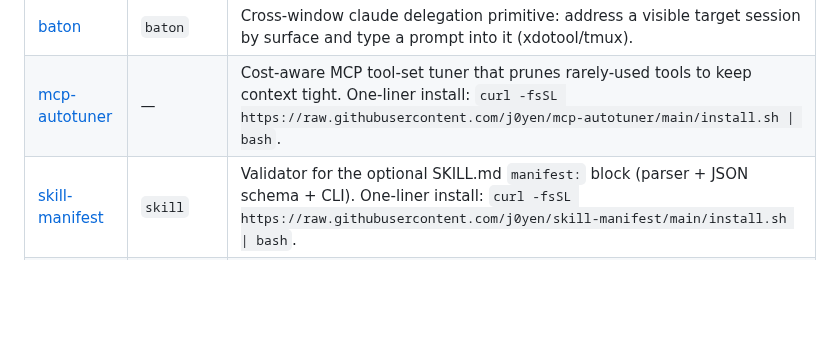
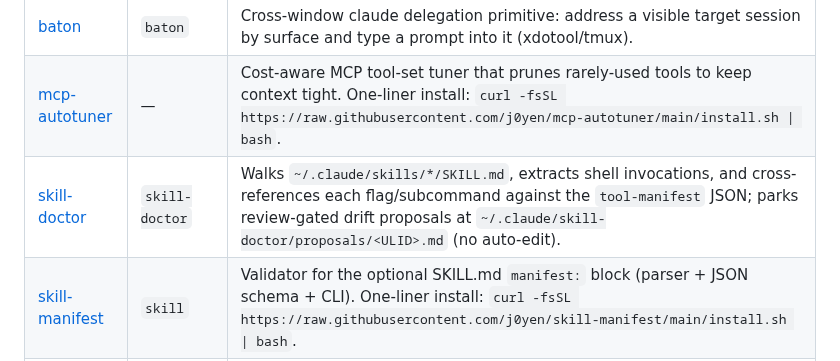
Before and after one commit to j0yen/wintermute, a Markdown page: REPOS.md, the part around the change. Rendered like a GitHub page; blank space fills up the shorter version.

Commit message:
build: register skill-doctor (REPOS + CLAUDE_SELF changelog)
Published j0yen/skill-doctor from PRD-skill-doctor.md this /build tick.

```diff
--- a/REPOS.md
+++ b/REPOS.md
@@ -26,6 +26,7 @@ clones, builds, and wires up everything on a fresh machine.
 | [agentns-claude](https://github.com/j0yen/agentns-claude) | `agentns-claude` | Wrap a command (typically `claude`) in a wintermute agent namespace so `/proc/$PID/agent_session` reads stably from session birth. Mock mode + `--no-unshare` fall back to userspace session-id synthesis on stock kernels; live unshare/budget/intent-tag plumbing activates under `linux-wintermute`. |
 | [baton](https://github.com/j0yen/baton) | `baton` | Cross-window claude delegation primitive: address a visible target session by surface and type a prompt into it (xdotool/tmux). |
 | [mcp-autotuner](https://github.com/j0yen/mcp-autotuner) | — | Cost-aware MCP tool-set tuner that prunes rarely-used tools to keep context tight. One-liner install: `curl -fsSL https://raw.githubusercontent.com/j0yen/mcp-autotuner/main/install.sh \| bash`. |
+| [skill-doctor](https://github.com/j0yen/skill-doctor) | `skill-doctor` | Walks `~/.claude/skills/*/SKILL.md`, extracts shell invocations, and cross-references each flag/subcommand against the `tool-manifest` JSON; parks review-gated drift proposals at `~/.claude/skill-doctor/proposals/<ULID>.md` (no auto-edit). |
 | [skill-manifest](https://github.com/j0yen/skill-manifest) | `skill` | Validator for the optional SKILL.md `manifest:` block (parser + JSON schema + CLI). One-liner install: `curl -fsSL https://raw.githubusercontent.com/j0yen/skill-manifest/main/install.sh \| bash`. |
 | [skill-telemetry](https://github.com/j0yen/skill-telemetry) | `spool` | Per-skill invocation log with monthly JSONL buckets, rank + stale reports. One-liner install: `curl -fsSL https://raw.githubusercontent.com/j0yen/skill-telemetry/main/install.sh \| bash`. |
 | [tool-manifest](https://github.com/j0yen/tool-manifest) | `tool-manifest` | Probes installed binaries' `--help` surface into a structured JSON manifest — ground truth for skill-doctor and Fleet 2 drift checks. One-liner install: `curl -fsSL https://raw.githubusercontent.com/j0yen/tool-manifest/main/install.sh \| bash`. |
```
Also changed, not shown: dotfiles/.claude/CLAUDE_SELF.md (+1 -0 lines).
